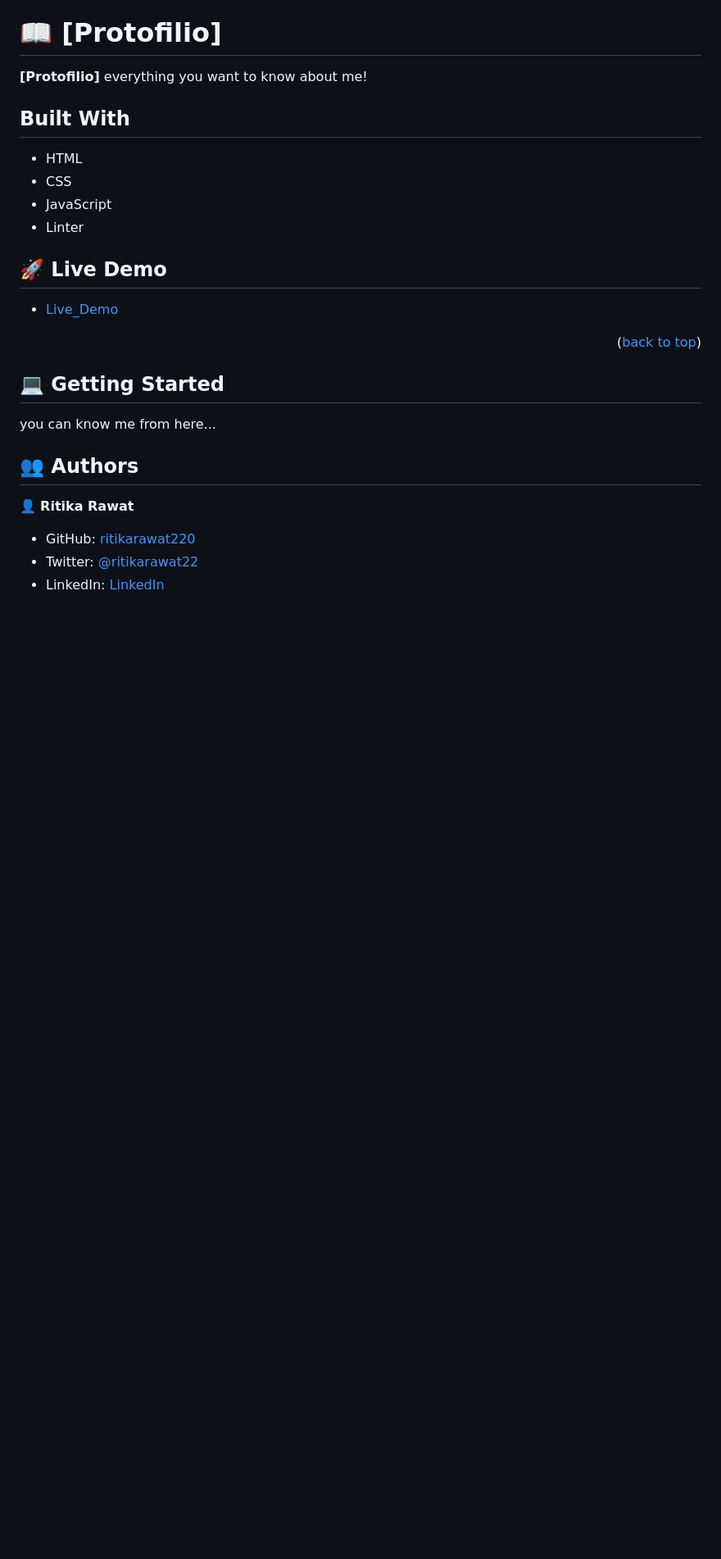
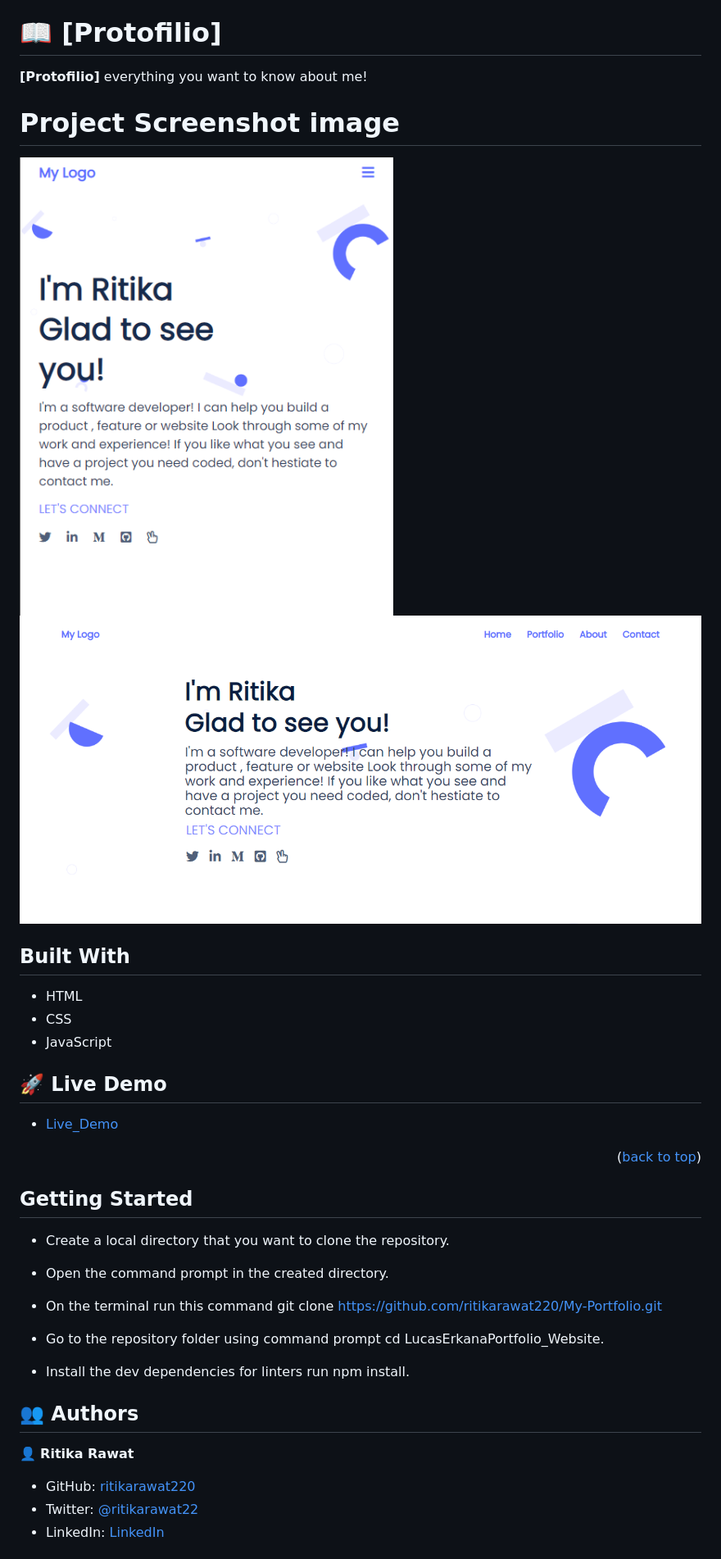
Before and after one commit to ritikarawat220/My-Portfolio, a Markdown page: README.md, the part around the change. Shown: that part at 82% size. Drawn GitHub-style; pictures changed too: images/works_section_images/desktop-ss.png (added), images/works_section_images/mobile-ss.png (added); blank space fills up the shorter version.

```diff
--- a/README.md
+++ b/README.md
@@ -19,14 +19,15 @@
 # 📖 [Protofilio] <a name="about-project"></a>
 **[Protofilio]** everything you want to know about me!
 
-
+# Project Screenshot image
+![Mobile version](./images/works_section_images/mobile-ss.png)
+![Desktop version](./images/works_section_images/desktop-ss.png)
 
 ## Built With
 
 - HTML
 - CSS
 - JavaScript
-- Linter
 
 ## 🚀 Live Demo <a name="live-demo"></a>
 
@@ -35,8 +36,18 @@
 
 
 
-## 💻 Getting Started <a name="getting-started"></a>
-you can know me from here...
+## Getting Started
+
+- Create a local directory that you want to clone the repository.
+
+- Open the command prompt in the created directory.
+
+- On the terminal run this command git clone https://github.com/ritikarawat220/My-Portfolio.git
+
+- Go to the repository folder using command prompt cd LucasErkanaPortfolio_Website.
+
+- Install the dev dependencies for linters run npm install.
+
 
 
 
```
